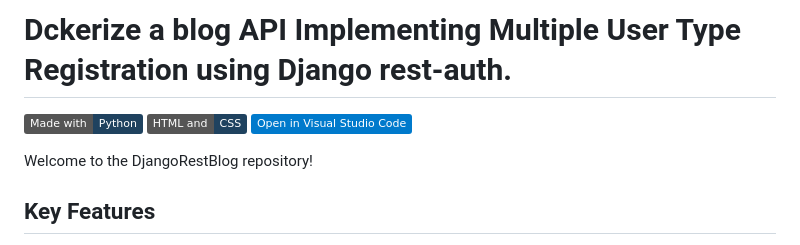
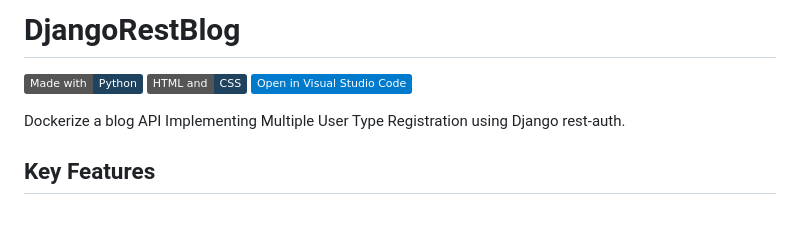
Before and after one commit to Nayemjaman/DjangoRestBlog, a Markdown page: README.md, the part around the change. Drawn GitHub-style; badges without logos; blank space fills up the shorter version.

```diff
--- a/README.md
+++ b/README.md
@@ -1,11 +1,12 @@
-# Dckerize a blog API Implementing Multiple User Type Registration using Django rest-auth.
+# DjangoRestBlog
+
 
 ![made-with-python](https://img.shields.io/badge/Made%20with-Python-1f425f.svg)
 ![HTML and CSS](https://img.shields.io/badge/HTML%20and-CSS-1f425f.svg)
 [![Open in Visual Studio Code](https://img.shields.io/static/v1?logo=visualstudiocode&label=&message=Open%20in%20Visual%20Studio%20Code&labelColor=2c2c32&color=007acc&logoColor=007acc)](https://github.dev/Nayemjaman/DjangoRestBlog)
 </hr>
 
-Welcome to the DjangoRestBlog repository!
+Dockerize a blog API Implementing Multiple User Type Registration using Django rest-auth.
 
 ## Key Features
 1. Docker.
```
